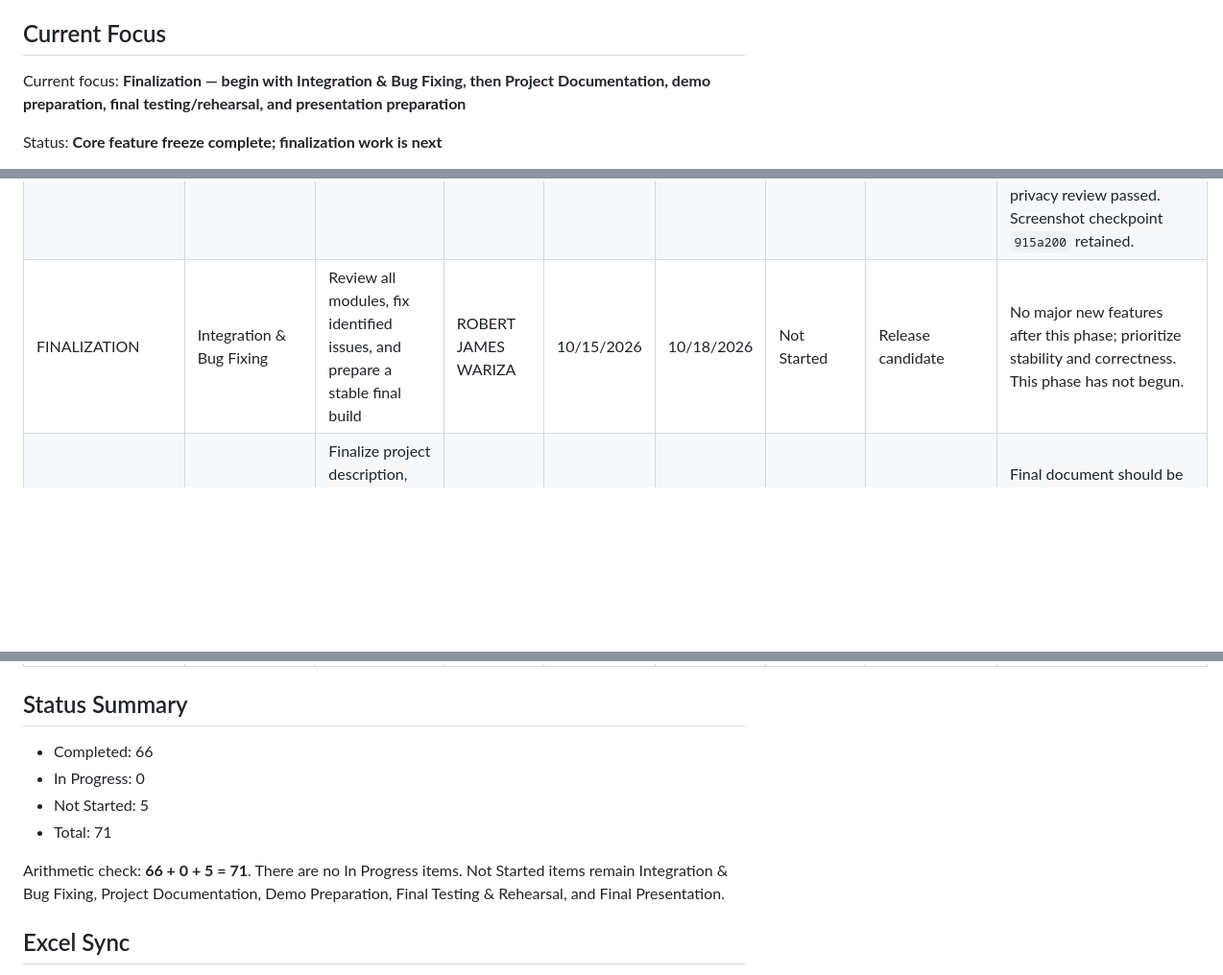
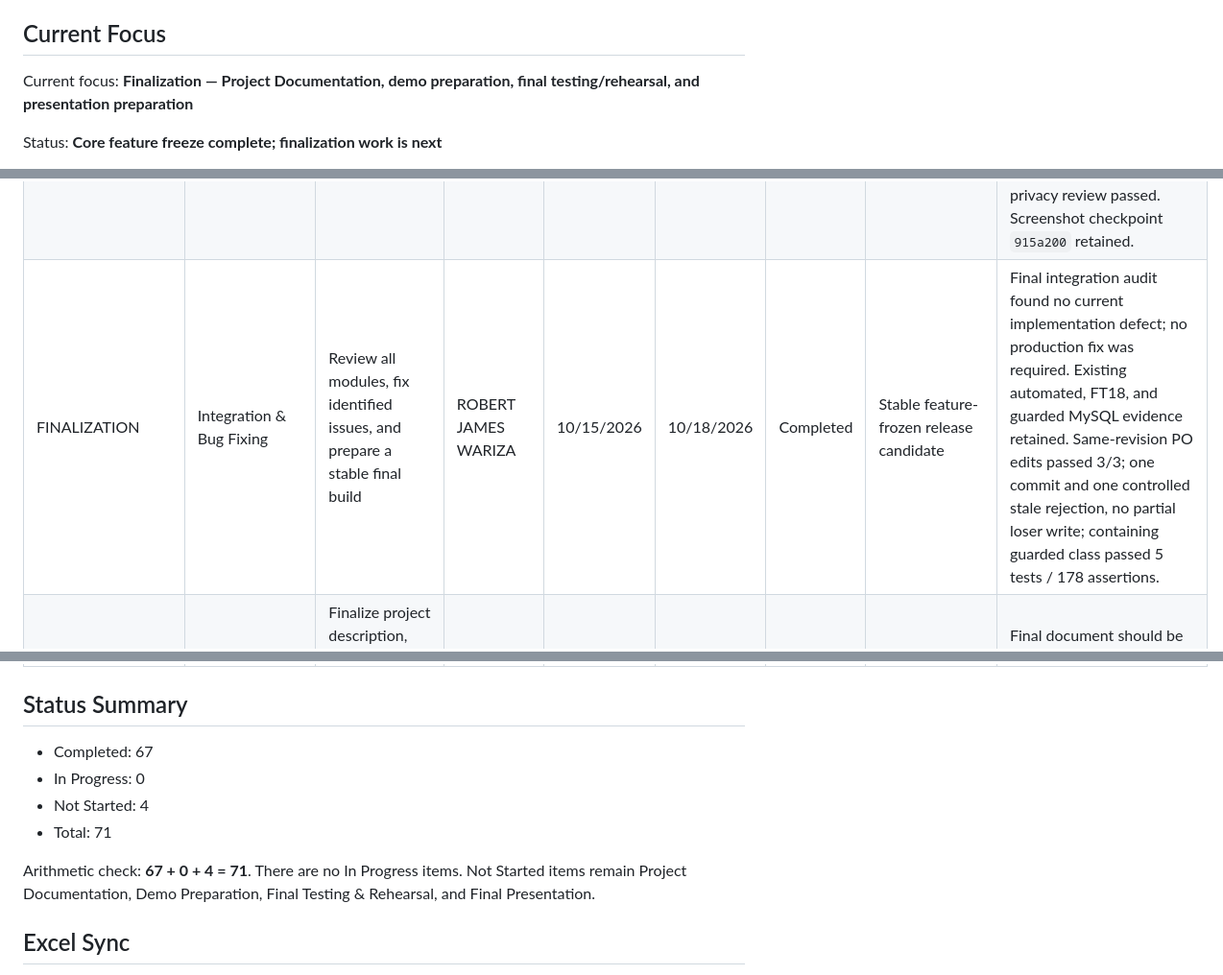
Before and after one commit to wariza818189/3a-trackpro-system, a Markdown page: docs/project-tracker.md, 3 parts joined by grey strips. Shown at 96% size. Rendered like a GitHub page; blank space fills up the shorter version.

```diff
--- a/docs/project-tracker.md
+++ b/docs/project-tracker.md
@@ -14,7 +14,7 @@ project status.
 
 ## Current Focus
 
-Current focus: **Finalization — begin with Integration & Bug Fixing, then Project Documentation, demo preparation, final testing/rehearsal, and presentation preparation**
+Current focus: **Finalization — Project Documentation, demo preparation, final testing/rehearsal, and presentation preparation**
 
 Status: **Core feature freeze complete; finalization work is next**
 
@@ -108,7 +108,7 @@ approved screenshots are complete; no tracker item is currently In Progress.
 | TESTING | Functional Testing | Test all completed modules and document errors or unexpected results | Rommel Jave Casipong | 10/12/2026 | 10/13/2026 | Completed | Functional test results | Report discovered bugs to the project lead and retest after fixes. Formal run `FT15-20260909-A`: 30/30 Passed, 0 Failed, 0 Blocked, 0 Remaining. |
 | TESTING | Edge Cases & Permissions | Test invalid inputs, insufficient stock, duplicate actions, and unauthorized access | Rommel Jave Casipong | 10/14/2026 | 10/15/2026 | Completed | Edge-case / security test report | Automated pre-verification passed (focused 220 tests / 2,604 assertions; SQLite 558 / 6,112). Revised current-scope FT18 passed 19/19. Historical FT17 remains paused, unchanged at 8/1/0/28. Post-FT18 Reports visual regression passed. Core feature freeze declared; details in project documentation. |
 | DOCUMENTATION | User Guide & Screenshots | Prepare user instructions and organize final system screenshots | Willmer Largo | 10/14/2026 | 10/16/2026 | Completed | Final System User Guide and screenshot set | Guide synchronized with frozen behavior; 18 mandatory screenshots captured, reviewed, and inserted; Admin/Staff boundaries and opening cash, procurement, damage, and report workflows represented; privacy review passed. Screenshot checkpoint `915a200` retained. |
-| FINALIZATION | Integration & Bug Fixing | Review all modules, fix identified issues, and prepare a stable final build | ROBERT JAMES WARIZA | 10/15/2026 | 10/18/2026 | Not Started | Release candidate | No major new features after this phase; prioritize stability and correctness. This phase has not begun. |
+| FINALIZATION | Integration & Bug Fixing | Review all modules, fix identified issues, and prepare a stable final build | ROBERT JAMES WARIZA | 10/15/2026 | 10/18/2026 | Completed | Stable feature-frozen release candidate | Final integration audit found no current implementation defect; no production fix was required. Existing automated, FT18, and guarded MySQL evidence retained. Same-revision PO edits passed 3/3; one commit and one controlled stale rejection, no partial loser write; containing guarded class passed 5 tests / 178 assertions. |
 | DOCUMENTATION | Project Documentation | Finalize project description, objectives, features, workflows, and screenshots | Willmer Largo | 10/16/2026 | 10/19/2026 | Not Started | Final documentation | Final document should be reviewed by the group before submission/presentation. Finalization has not begun. |
 | PRESENTATION | Demo Preparation | Prepare presentation slides, system demo flow, and speaking assignments | ALL MEMBERS | 10/18/2026 | 10/20/2026 | Not Started | Presentation materials | Every member should understand the system and assigned speaking part. Presentation preparation has not begun. |
 | TESTING | Final Testing & Rehearsal | Perform final end-to-end testing and practice the system presentation | ALL MEMBERS | 10/20/2026 | 10/21/2026 | Not Started | Final checklist / rehearsal | Freeze the system before the final presentation except for critical fixes. Final testing and rehearsal have not begun. |
@@ -116,15 +116,14 @@ approved screenshots are complete; no tracker item is currently In Progress.
 
 ## Status Summary
 
-- Completed: 66
+- Completed: 67
 - In Progress: 0
-- Not Started: 5
+- Not Started: 4
 - Total: 71
 
-Arithmetic check: **66 + 0 + 5 = 71**.
-There are no In Progress items. Not Started items remain Integration & Bug
-Fixing, Project Documentation, Demo Preparation, Final Testing & Rehearsal,
-and Final Presentation.
+Arithmetic check: **67 + 0 + 4 = 71**.
+There are no In Progress items. Not Started items remain Project Documentation,
+Demo Preparation, Final Testing & Rehearsal, and Final Presentation.
 
 ## Excel Sync
 
```
Also changed, not shown: docs/project-documentation.md (+21 -15 lines).
